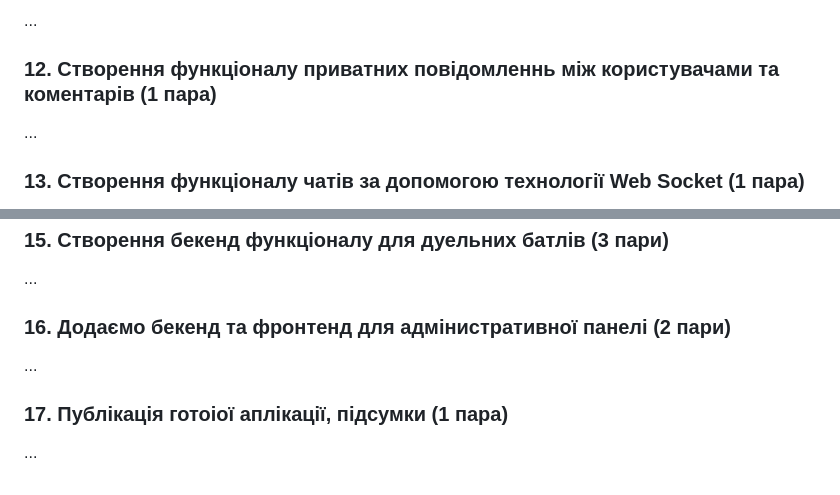
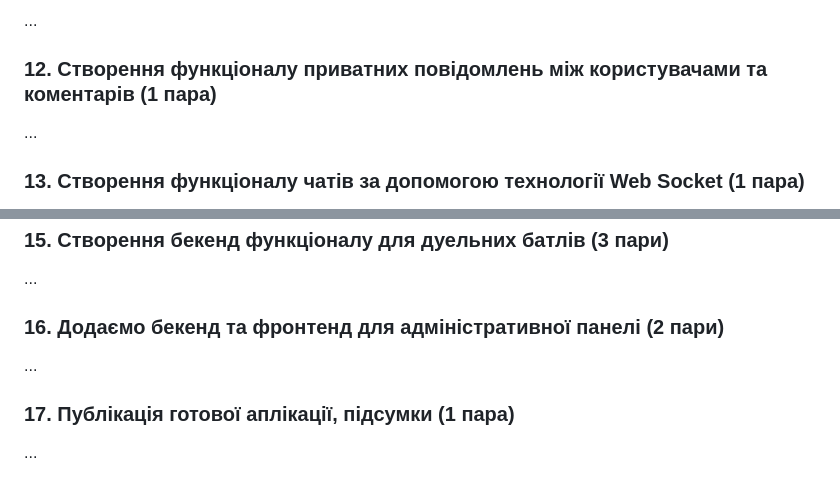
Before and after one commit to deivan/start-as-js-fullstack, a Markdown page: README.md, 2 parts joined by grey strips. Drawn GitHub-style.

```diff
--- a/README.md
+++ b/README.md
@@ -40,6 +40,6 @@
 ...
 
-### 12. Створення функціоналу приватних повідомленнь між користувачами та коментарів (1 пара)
+### 12. Створення функціоналу приватних повідомлень між користувачами та коментарів (1 пара)
 ...
 
 ### 13. Створення функціоналу чатів за допомогою технології Web Socket (1 пара)
@@ -51,8 +51,8 @@
 ### 15. Створення бекенд функціоналу для дуельних батлів (3 пари)
 ...
 
-### 16. Додаємо бекенд та фронтенд для адмінистративної панелі (2 пари)
+### 16. Додаємо бекенд та фронтенд для адміністративної панелі (2 пари)
 ...
 
-### 17. Публікація готоіої аплікації, підсумки (1 пара)
+### 17. Публікація готової аплікації, підсумки (1 пара)
 ...
```
Also changed, not shown: other parts of README.md (+17 -17 lines).
